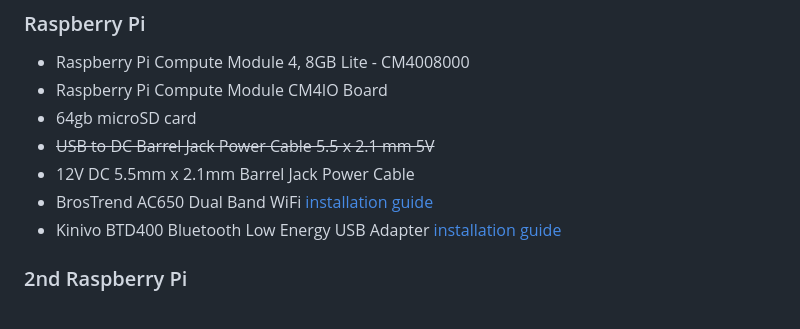
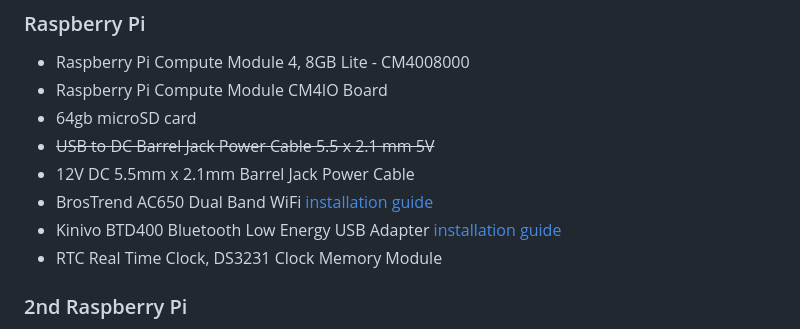
Before and after one commit to chriskomus/solar-battery-bt-monitor, a Markdown page: docs/hardware_setup.md, the part around one of its changes. Rendered like a GitHub page.

```diff
--- a/docs/hardware_setup.md
+++ b/docs/hardware_setup.md
@@ -12,6 +12,7 @@ Any capable Raspberry Pi setup should work, as long as it has bluetooth. I'm usi
 - 12V DC 5.5mm x 2.1mm Barrel Jack Power Cable
 - BrosTrend AC650 Dual Band WiFi [installation guide](https://cdn.shopify.com/s/files/1/0270/1023/6487/files/AC1L_AC3L_AC5L_Linux_Manual_BrosTrend_WiFi_Adapter_v8.pdf?v=1671154201)
 - Kinivo BTD400 Bluetooth Low Energy USB Adapter [installation guide](https://community.kinivo.com/t/how-to-raspberry-pi-setup/173)
+- RTC Real Time Clock, DS3231 Clock Memory Module
 
 ### 2nd Raspberry Pi
 - Raspberry Pi 3 Model A+ [Setup 2nd Pi Instructions](second_pi_setup.md)
```
Also changed, not shown: other parts of docs/hardware_setup.md (+75 -0 lines).
